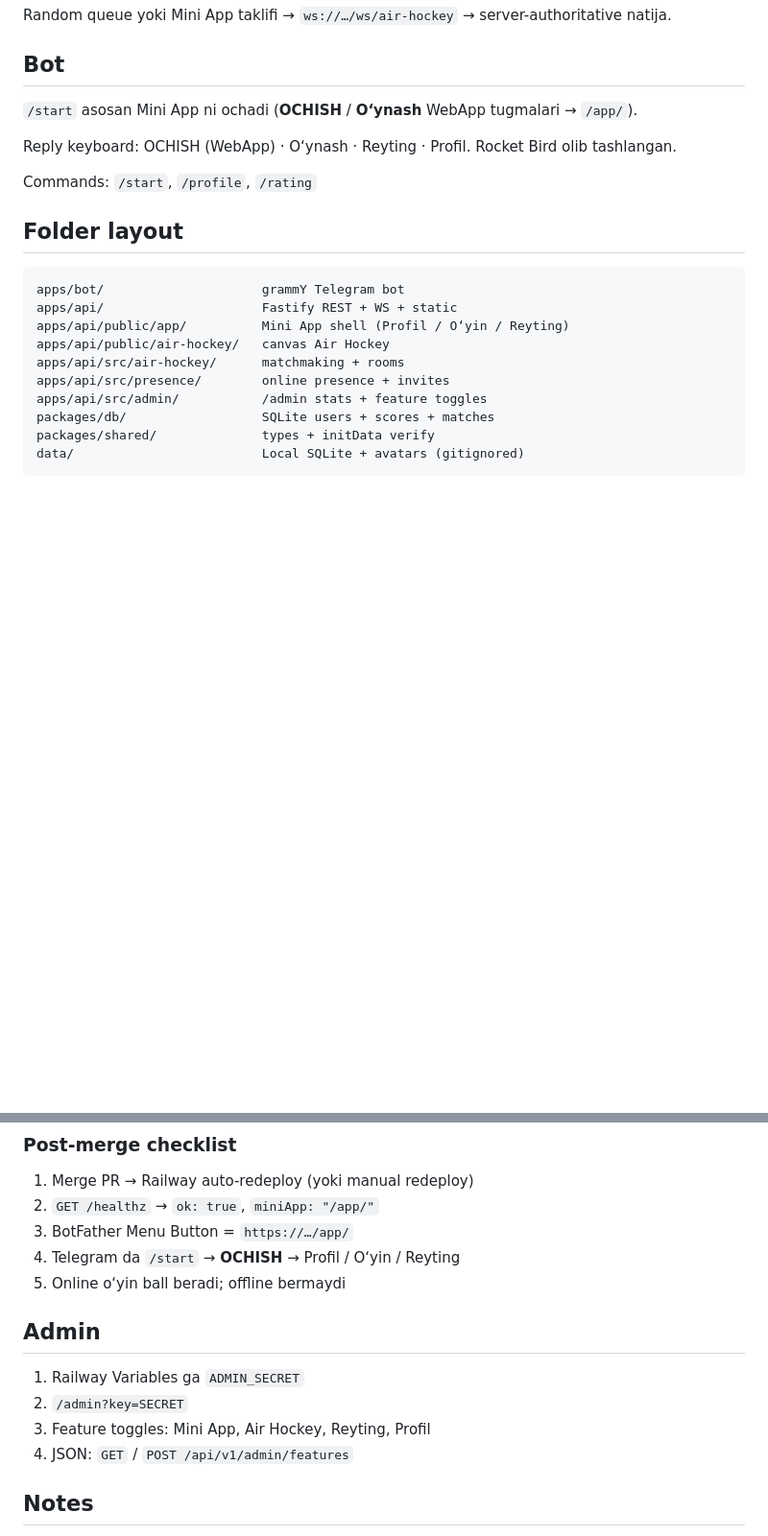
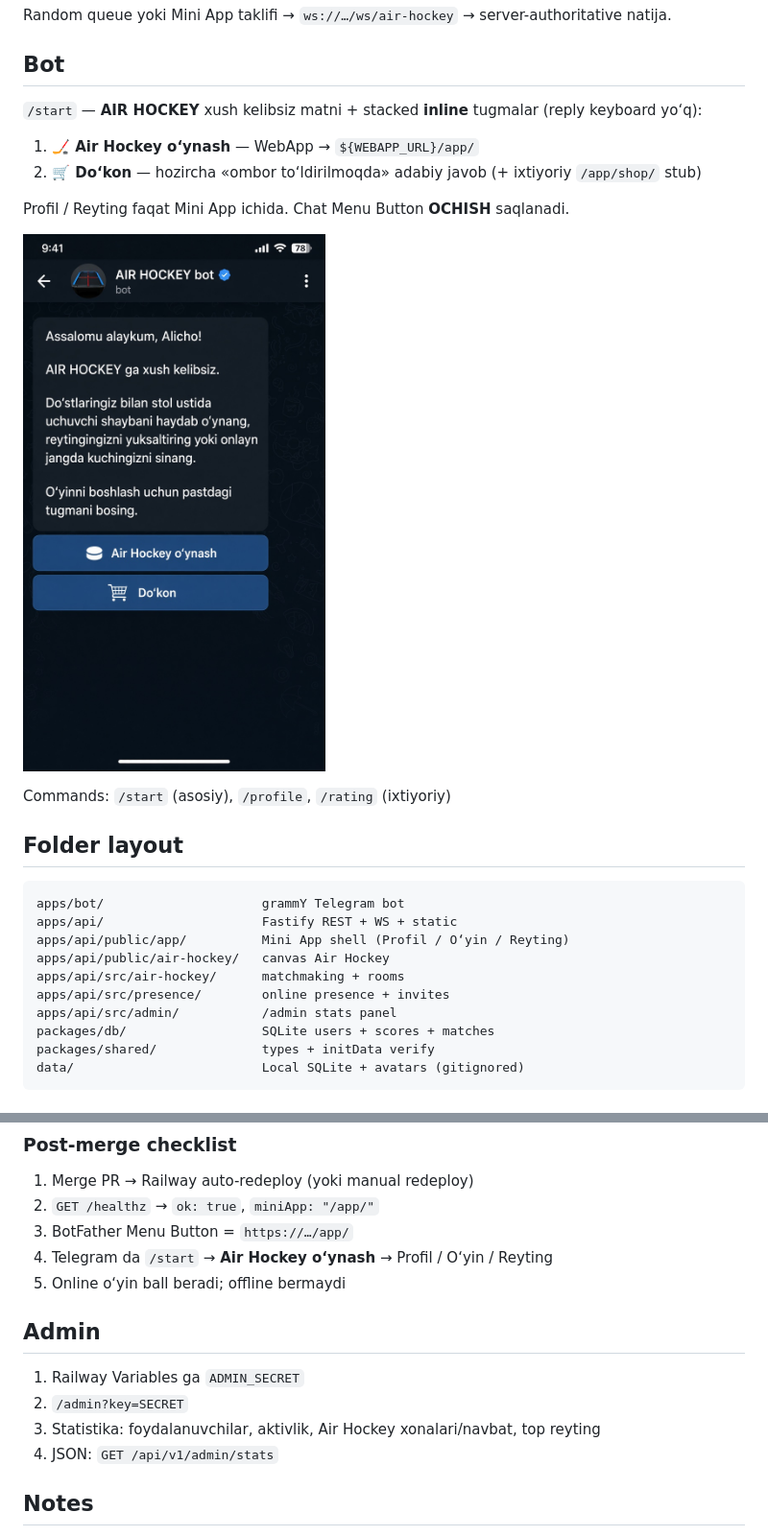
Before and after one commit to zmarvel909m77/MCee77, a Markdown page: README.md, 2 parts joined by grey strips. Shown at 96% size. Drawn GitHub-style; pictures changed too: docs/bot-start-air-hockey.png (added); blank space fills up the shorter version.

```diff
--- a/README.md
+++ b/README.md
@@ -85,11 +85,16 @@ Random queue yoki Mini App taklifi → `ws://…/ws/air-hockey` → server-autho
 
 ## Bot
 
-`/start` asosan Mini App ni ochadi (**OCHISH** / **O‘ynash** WebApp tugmalari → `/app/`).
+`/start` — **AIR HOCKEY** xush kelibsiz matni + stacked **inline** tugmalar (reply keyboard yo‘q):
 
-Reply keyboard: OCHISH (WebApp) · O‘ynash · Reyting · Profil. Rocket Bird olib tashlangan.
+1. **🏒 Air Hockey o‘ynash** — WebApp → `${WEBAPP_URL}/app/`
+2. **🛒 Do‘kon** — hozircha «ombor to‘ldirilmoqda» adabiy javob (+ ixtiyoriy `/app/shop/` stub)
 
-Commands: `/start`, `/profile`, `/rating`
+Profil / Reyting faqat Mini App ichida. Chat Menu Button **OCHISH** saqlanadi.
+
+![Bot /start — AIR HOCKEY](docs/bot-start-air-hockey.png)
+
+Commands: `/start` (asosiy), `/profile`, `/rating` (ixtiyoriy)
 
 ## Folder layout
 
@@ -100,7 +105,7 @@ apps/api/public/app/          Mini App shell (Profil / O‘yin / Reyting)
 apps/api/public/air-hockey/   canvas Air Hockey
 apps/api/src/air-hockey/      matchmaking + rooms
 apps/api/src/presence/        online presence + invites
-apps/api/src/admin/           /admin stats + feature toggles
+apps/api/src/admin/           /admin stats panel
 packages/db/                  SQLite users + scores + matches
 packages/shared/              types + initData verify
 data/                         Local SQLite + avatars (gitignored)
@@ -149,15 +154,15 @@ Other paths:
 1. Merge PR → Railway auto-redeploy (yoki manual redeploy)
 2. `GET /healthz` → `ok: true`, `miniApp: "/app/"`
 3. BotFather Menu Button = `https://…/app/`
-4. Telegram da `/start` → **OCHISH** → Profil / O‘yin / Reyting
+4. Telegram da `/start` → **Air Hockey o‘ynash** → Profil / O‘yin / Reyting
 5. Online o‘yin ball beradi; offline bermaydi
 
 ## Admin
 
 1. Railway Variables ga `ADMIN_SECRET`
 2. `/admin?key=SECRET`
-3. Feature toggles: Mini App, Air Hockey, Reyting, Profil
-4. JSON: `GET` / `POST /api/v1/admin/features`
+3. Statistika: foydalanuvchilar, aktivlik, Air Hockey xonalari/navbat, top reyting
+4. JSON: `GET /api/v1/admin/stats`
 
 ## Notes
 
```
Also changed, not shown: 6 other files.
